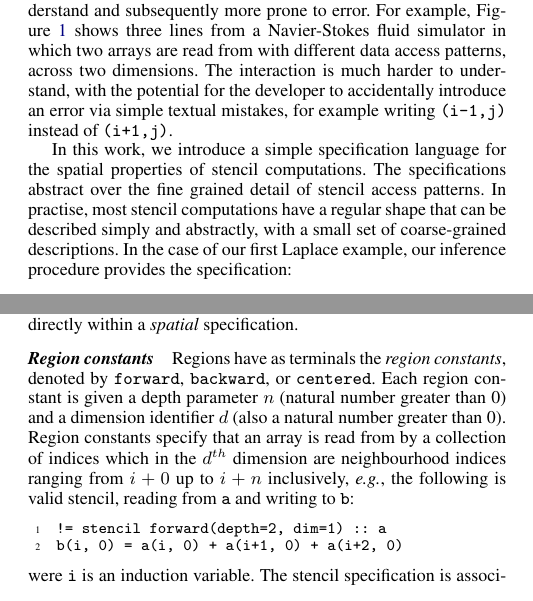
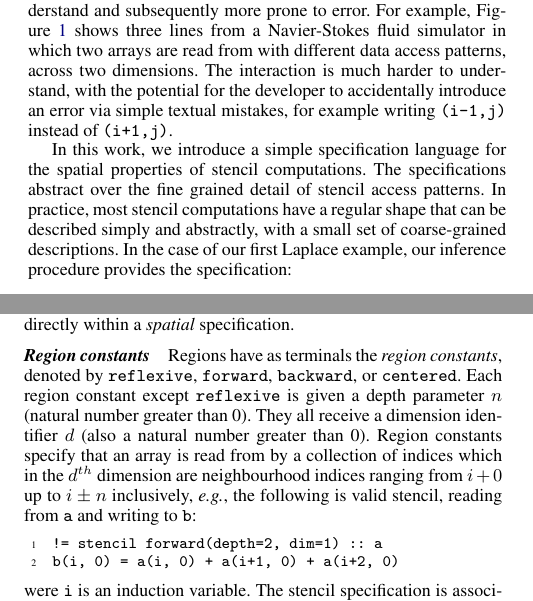
Before and after one commit to camfort/array-analyse, a LaTeX paper (paper.tex): two parts of the columns of pages 1 and 2 of 11, joined at a grey line, cut so that both start at the same text. Compiled offline with pdfLaTeX; a missing font is replaced by an installed copy or a similar font; a LaTeX package or settings file that is missing is left out.

Commit message:
merge-conflict

```diff
--- a/paper.tex
+++ b/paper.tex
@@ -217,7 +217,7 @@ example writing $\texttt{(i-1,j)}$ instead of $\texttt{(i+1,j)}$.
 In this work, we introduce a simple specification language for the
 spatial properties of stencil computations. The
 specifications abstract over the fine grained detail of stencil access
-patterns.  In practise, most stencil computations have a regular shape
+patterns. In practice, most stencil computations have a regular shape
 that can be described simply and abstractly, with a small set of
 coarse-grained descriptions. In the case of our first Laplace example,
 our inference procedure provides the specification:
@@ -418,13 +418,14 @@ a region variable \nonterm{rvar} or given directly within a
 \paragraph{Region constants}
 
 Regions have as terminals the \emph{region constants}, denoted by
-\term{forward}, \term{backward}, or \term{centered}. Each
-region constant is given a depth parameter $n$ (natural number greater
-than 0) and a dimension identifier $d$ (also a natural number greater than
-0). Region constants specify that an array is read from by a collection
-of indices which in the $d^{th}$ dimension are
-neighbourhood indices ranging from $i + 0$ up to $i + n$ inclusively, \eg{}, the
-following is valid stencil, reading from \term{a} and writing to \term{b}:
+\term{reflexive}, \term{forward}, \term{backward}, or \term{centered}. Each
+region constant except \term{reflexive} is given a depth parameter $n$ (natural
+number greater than 0). They all receive a dimension identifier $d$ (also a
+natural number greater than 0). Region constants specify that an array is read
+from by a collection of indices which in the $d^{th}$ dimension are
+neighbourhood indices ranging from $i + 0$ up to $i \pm n$ inclusively,
+\eg{}, the following is valid stencil, reading from \term{a} and writing to
+\term{b}:
 %%
 \begin{ExmVerbatim}
 != stencil forward(depth=2, dim=1) :: a
```
Also changed, not shown: paper.tex (26 more changed lines).
